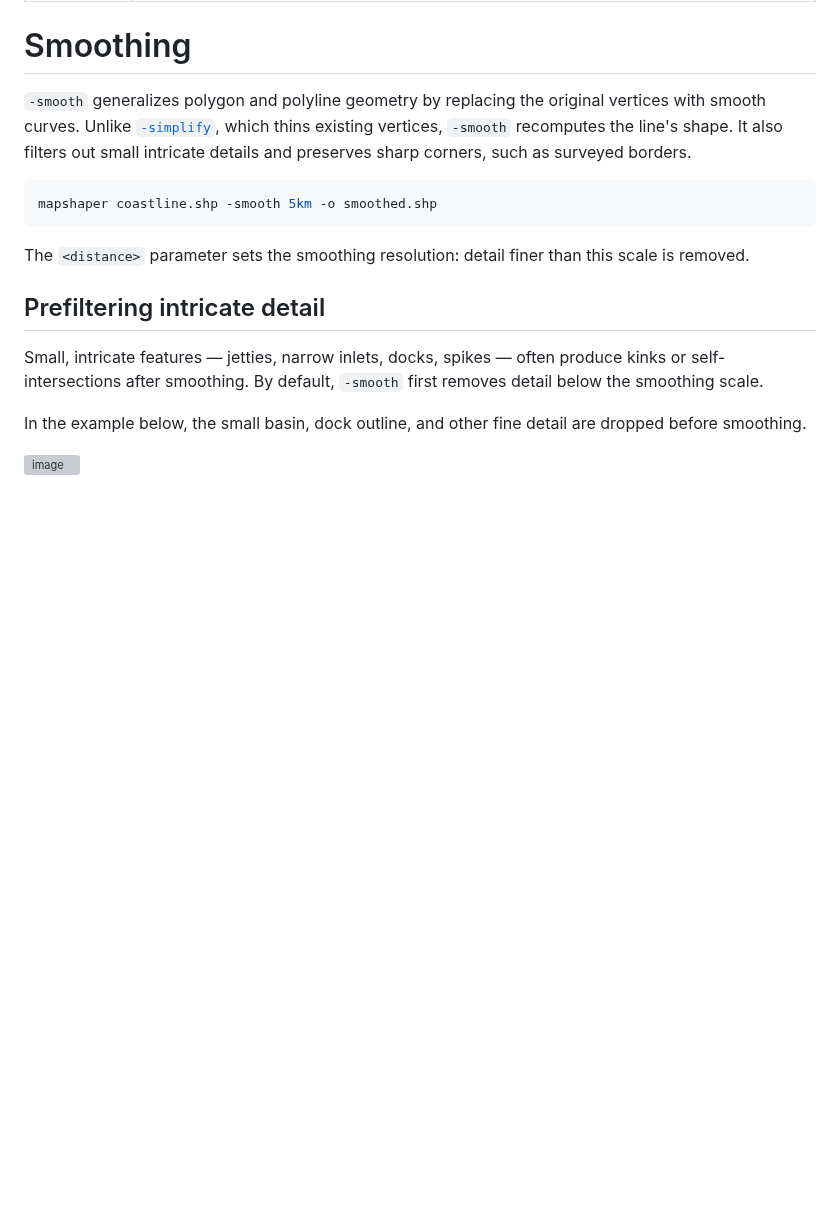
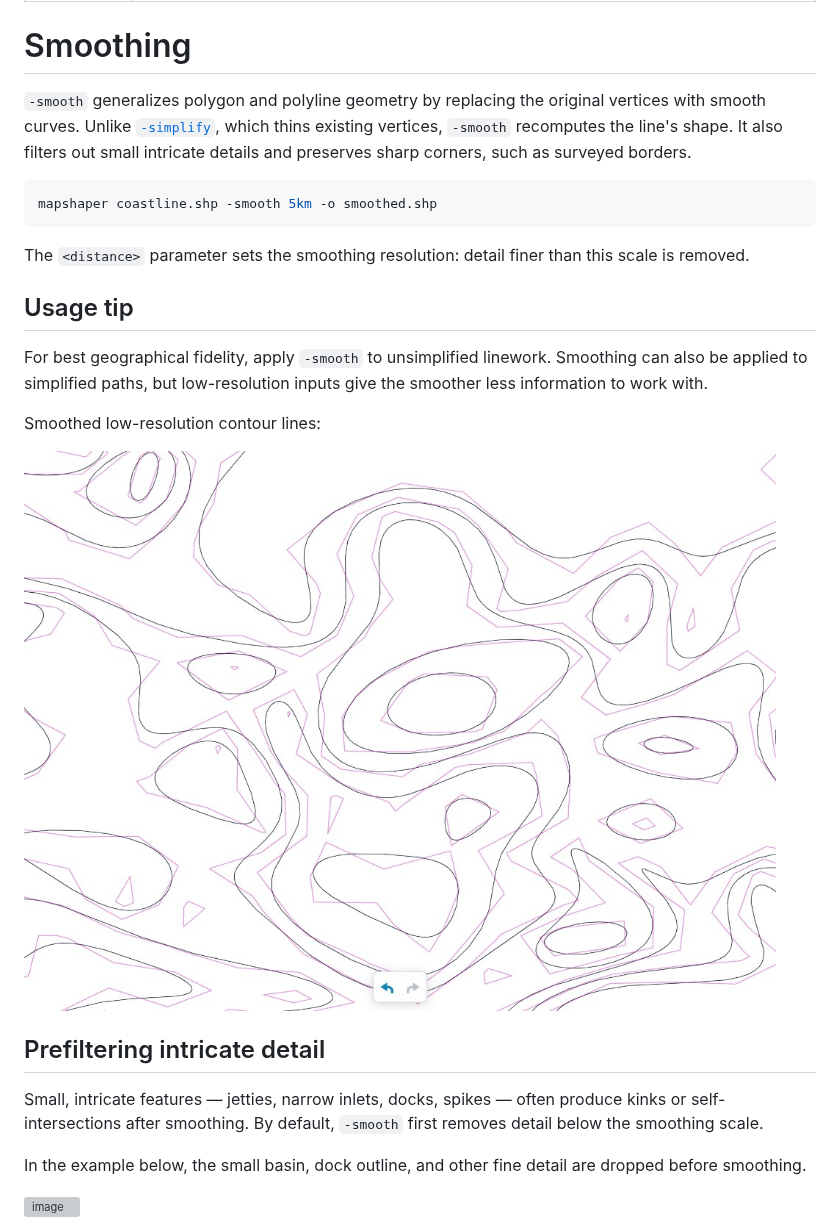
Before and after one commit to mbloch/mapshaper, a Markdown page: docs/guides/smoothing.html.md, the part around the change. GitHub-like rendering; pictures changed too: docs/images/smooth-lowres-contours.png (added); blank space fills up the shorter version; grey boxes are pictures that could not be loaded.

Commit message:
Update website

````diff
--- a/docs/guides/smoothing.html.md
+++ b/docs/guides/smoothing.html.md
@@ -12,6 +12,14 @@ mapshaper coastline.shp -smooth 5km -o smoothed.shp
 ```
 
 The `<distance>` parameter sets the smoothing resolution: detail finer than this scale is removed.
+
+## Usage tip
+
+For best geographical fidelity, apply `-smooth` to unsimplified linework. Smoothing can also be applied to simplified paths, but low-resolution inputs give the smoother less information to work with.
+
+Smoothed low-resolution contour lines:
+
+![image](/docs/images/smooth-lowres-contours.png)
 
 
 ## Prefiltering intricate detail
````
Also changed, not shown: 5 other files.
